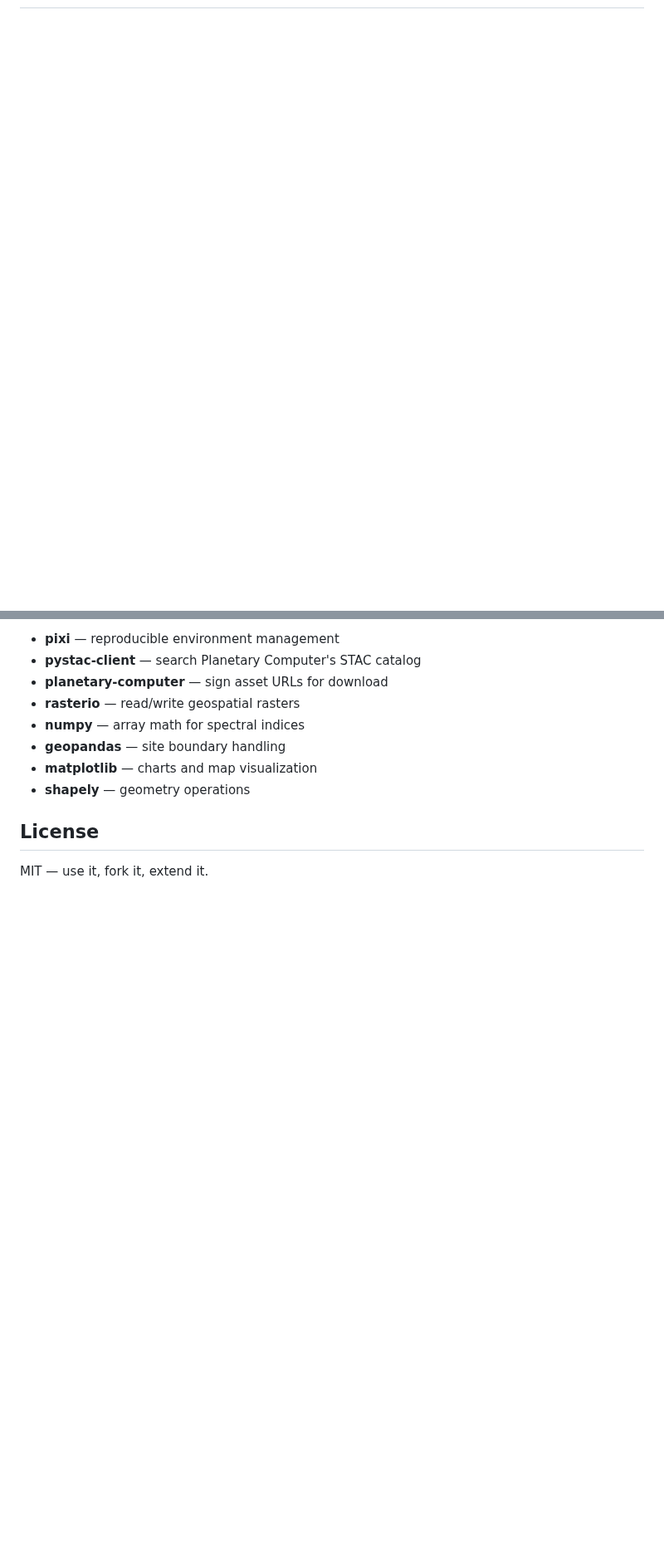
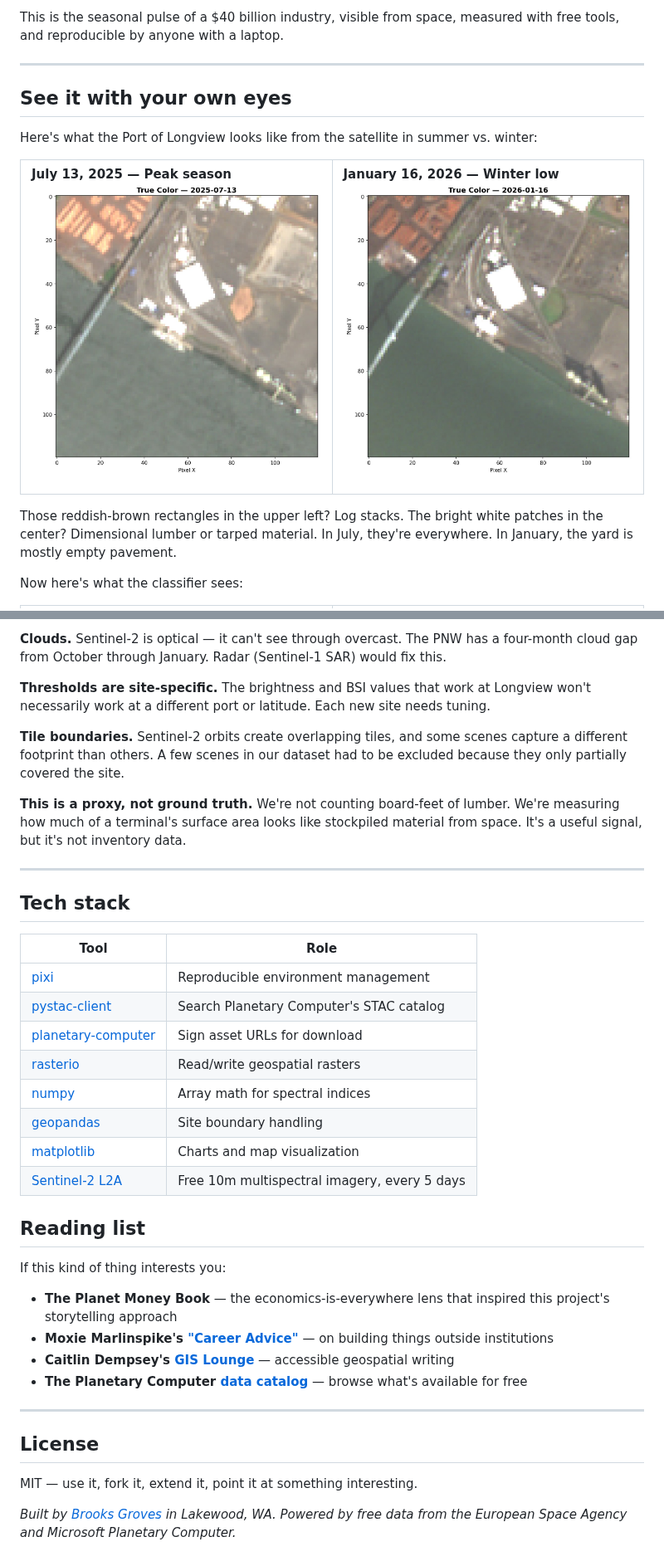
Before and after one commit to bdgroves/sentinel-stockpile, a Markdown page: README.md, 2 parts joined by grey strips. Shown at 83% size. GitHub-like rendering; pictures changed too: docs/rgb_20250713.png (added), docs/rgb_20260116.png (added); blank space fills up the shorter version.

```diff
--- a/README.md
+++ b/README.md
@@ -27,0 +31,29 @@ Track lumber yards, container terminals, and commodity storage sites using free
+This is the seasonal pulse of a $40 billion industry, visible from space, measured with free tools, and reproducible by anyone with a laptop.
+
+---
+
+## See it with your own eyes
+
+Here's what the Port of Longview looks like from the satellite in summer vs. winter:
+
+<table>
+<tr>
+<td width="50%">
+
+**July 13, 2025 — Peak season**
+![True color satellite image, July 2025](docs/rgb_20250713.png)
+
+</td>
+<td width="50%">
+
+**January 16, 2026 — Winter low**
+![True color satellite image, January 2026](docs/rgb_20260116.png)
+
+</td>
+</tr>
+</table>
+
+Those reddish-brown rectangles in the upper left? Log stacks. The bright white patches in the center? Dimensional lumber or tarped material. In July, they're everywhere. In January, the yard is mostly empty pavement.
+
+Now here's what the classifier sees:
+
@@ -139,13 +221,40 @@ Commercial satellite analytics companies charge $50k+/year for commodity monitor
 
-- **pixi** — reproducible environment management
-- **pystac-client** — search Planetary Computer's STAC catalog
-- **planetary-computer** — sign asset URLs for download
-- **rasterio** — read/write geospatial rasters
-- **numpy** — array math for spectral indices
-- **geopandas** — site boundary handling
-- **matplotlib** — charts and map visualization
-- **shapely** — geometry operations
+**Clouds.** Sentinel-2 is optical — it can't see through overcast. The PNW has a four-month cloud gap from October through January. Radar (Sentinel-1 SAR) would fix this.
+
+**Thresholds are site-specific.** The brightness and BSI values that work at Longview won't necessarily work at a different port or latitude. Each new site needs tuning.
+
+**Tile boundaries.** Sentinel-2 orbits create overlapping tiles, and some scenes capture a different footprint than others. A few scenes in our dataset had to be excluded because they only partially covered the site.
+
+**This is a proxy, not ground truth.** We're not counting board-feet of lumber. We're measuring how much of a terminal's surface area looks like stockpiled material from space. It's a useful signal, but it's not inventory data.
+
+---
+
+## Tech stack
+
+| Tool | Role |
+|------|------|
+| [pixi](https://pixi.sh) | Reproducible environment management |
+| [pystac-client](https://github.com/stac-utils/pystac-client) | Search Planetary Computer's STAC catalog |
+| [planetary-computer](https://github.com/microsoft/planetary-computer-sdk-for-python) | Sign asset URLs for download |
+| [rasterio](https://rasterio.readthedocs.io/) | Read/write geospatial rasters |
+| [numpy](https://numpy.org/) | Array math for spectral indices |
+| [geopandas](https://geopandas.org/) | Site boundary handling |
+| [matplotlib](https://matplotlib.org/) | Charts and map visualization |
+| [Sentinel-2 L2A](https://sentinel.esa.int/web/sentinel/missions/sentinel-2) | Free 10m multispectral imagery, every 5 days |
+
+## Reading list
+
+If this kind of thing interests you:
+
+- **The Planet Money Book** — the economics-is-everywhere lens that inspired this project's storytelling approach
+- **Moxie Marlinspike's ["Career Advice"](https://moxie.org/2013/01/07/career-advice.html)** — on building things outside institutions
+- **Caitlin Dempsey's [GIS Lounge](https://www.gislounge.com/)** — accessible geospatial writing
+- **The Planetary Computer [data catalog](https://planetarycomputer.microsoft.com/catalog)** — browse what's available for free
+
+---
 
 ## License
 
-MIT — use it, fork it, extend it.
+MIT — use it, fork it, extend it, point it at something interesting.
+
+*Built by [Brooks Groves](https://brooksgroves.com) in Lakewood, WA. Powered by free data from the European Space Agency and Microsoft Planetary Computer.*
```
Also changed, not shown: other parts of README.md (+143 -90 lines), docs/map_20250713.png (added), docs/map_20260116.png (added), docs/time_series.png (added).
